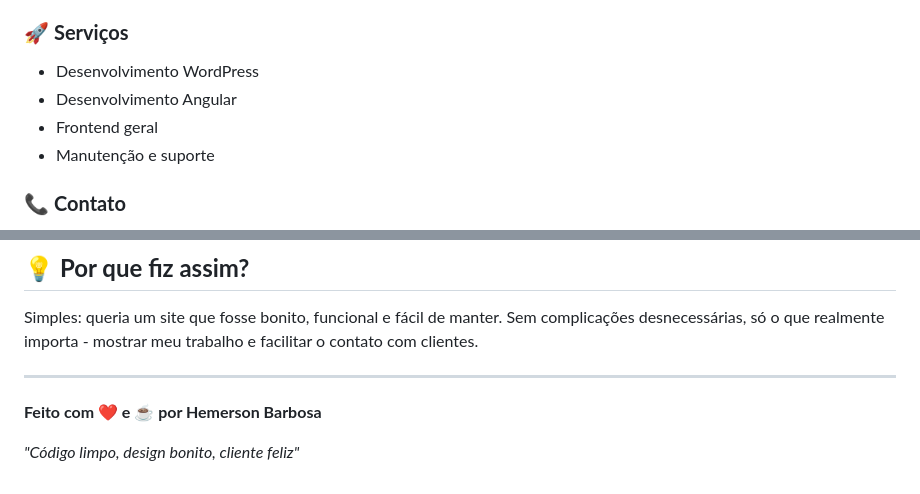
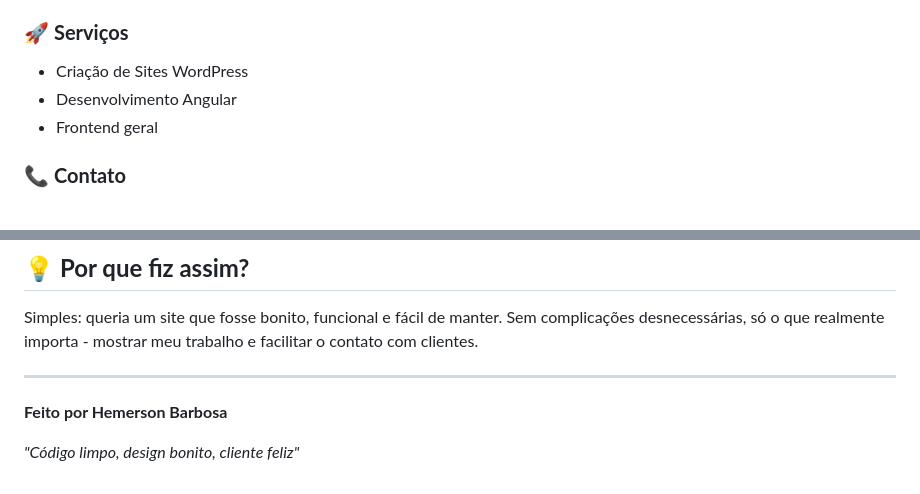
Before and after one commit to KvotheD/Meu_Portfolio, a Markdown page: README.md, 2 parts joined by grey strips. Drawn GitHub-style.

```diff
--- a/README.md
+++ b/README.md
@@ -40,10 +40,9 @@ Um site completo onde mostro meus projetos, habilidades e serviços. É tipo um
 - **Aplicação Angular** - Sistema de gestão agro
 
 ### 🚀 **Serviços**
-- Desenvolvimento WordPress
+- Criação de Sites WordPress
 - Desenvolvimento Angular
 - Frontend geral
-- Manutenção e suporte
 
 ### 📞 **Contato**
 - Formulário funcional (envia email real!)
@@ -105,6 +104,6 @@ Simples: queria um site que fosse bonito, funcional e fácil de manter. Sem comp
 
 ---
 
-**Feito com ❤️ e ☕ por Hemerson Barbosa**
+**Feito por Hemerson Barbosa**
 
 *"Código limpo, design bonito, cliente feliz"*
```
